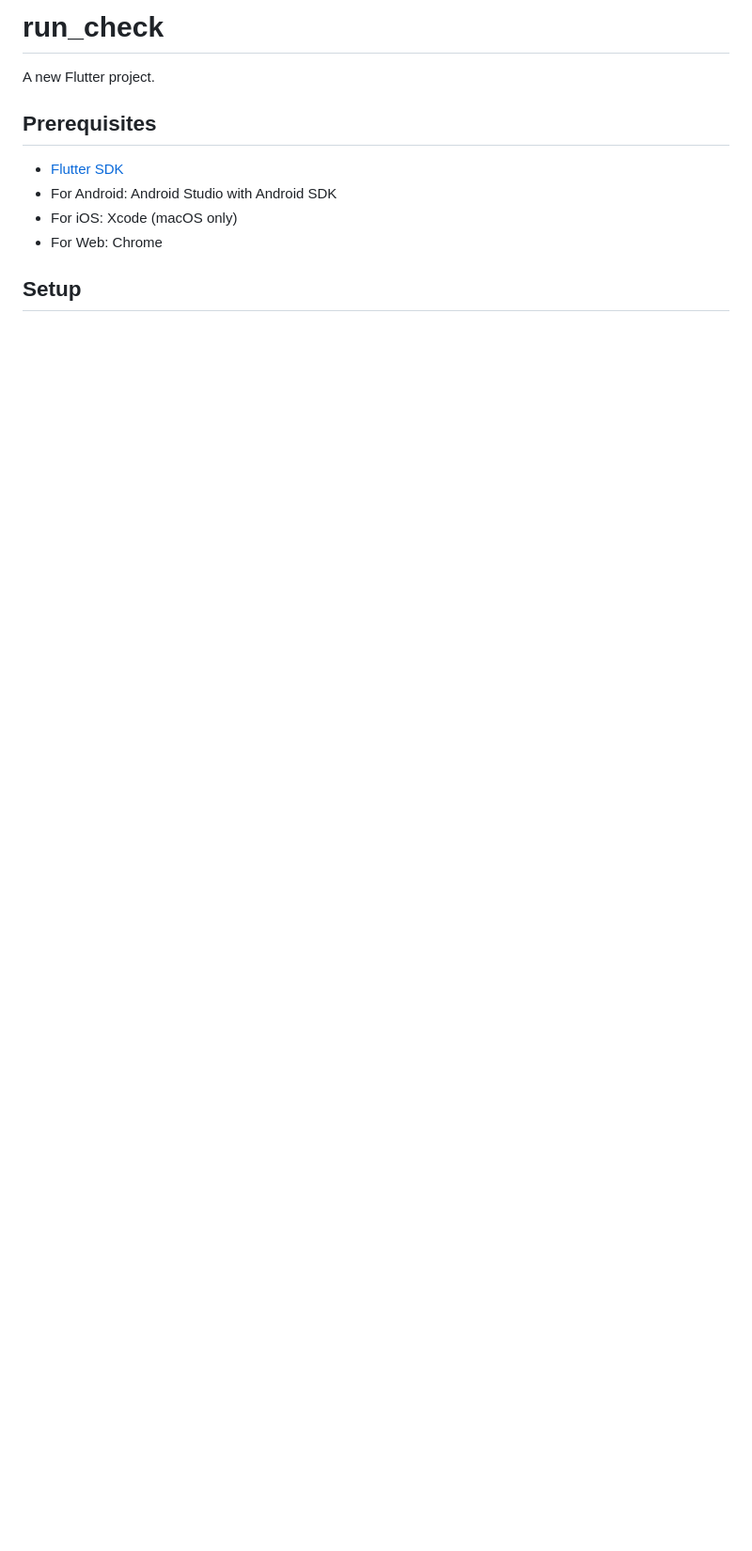
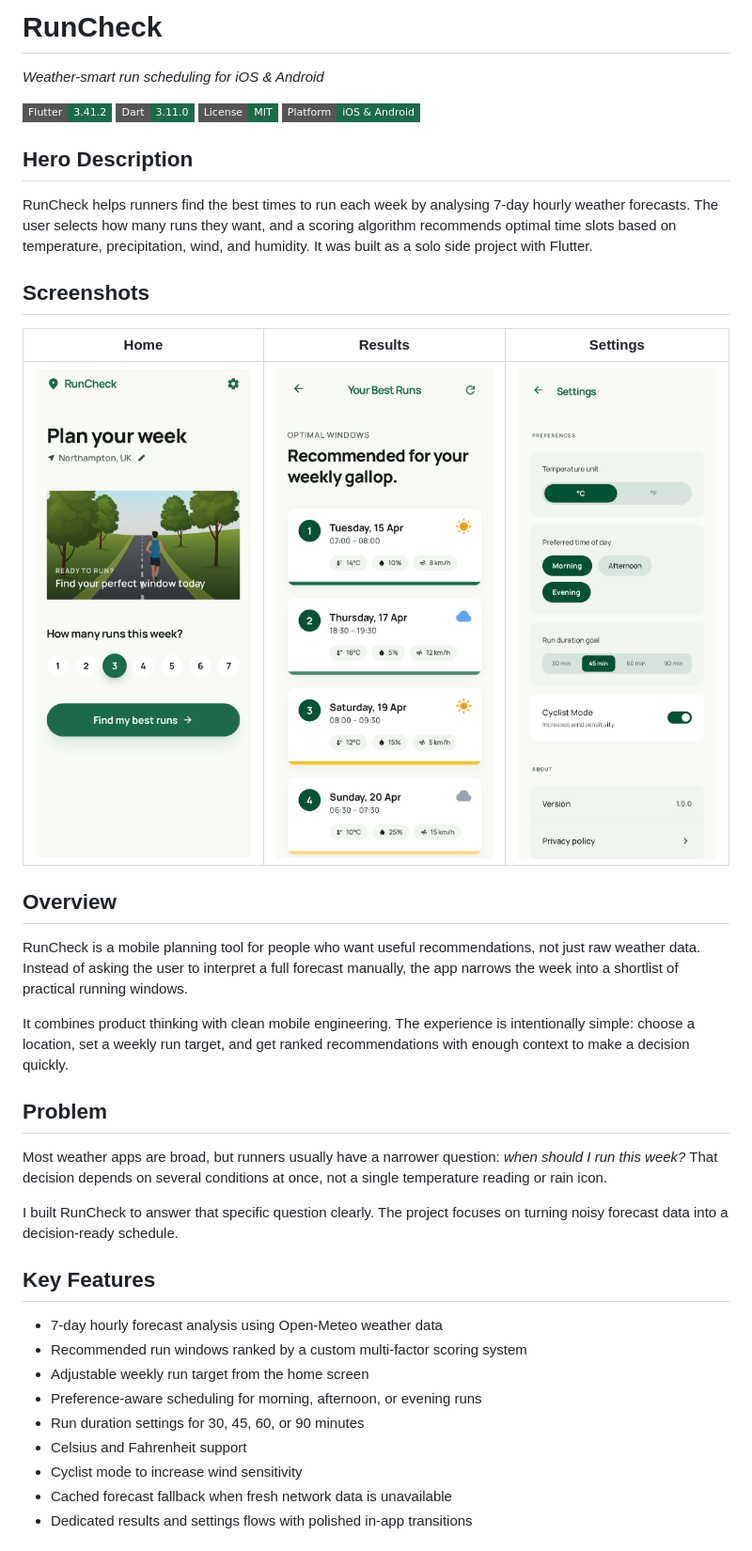
Before and after one commit to JamesRepo/run-check, a Markdown page: README.md, the part around the change printed below. Shown: that part at 94% size. GitHub-like rendering; pictures changed too: assets/screenshots/home.png (added), assets/screenshots/results.png (added), assets/screenshots/settings.png (added); badges without logos; blank space fills up the shorter version.

```diff
--- a/README.md
+++ b/README.md
@@ -1,12 +1,44 @@
-# run_check
+# RunCheck
+_Weather-smart run scheduling for iOS & Android_
 
-A new Flutter project.
+![Flutter](https://img.shields.io/badge/Flutter-3.41.2-1B6B4A?style=flat-square&logo=flutter&logoColor=white)
+![Dart](https://img.shields.io/badge/Dart-3.11.0-1B6B4A?style=flat-square&logo=dart&logoColor=white)
+![License](https://img.shields.io/badge/License-MIT-1B6B4A?style=flat-square)
+![Platform](https://img.shields.io/badge/Platform-iOS%20%26%20Android-1B6B4A?style=flat-square&logo=flutter&logoColor=white)
 
-## Prerequisites
+## Hero Description
 
-- [Flutter SDK](https://docs.flutter.dev/get-started/install)
-- For Android: Android Studio with Android SDK
-- For iOS: Xcode (macOS only)
-- For Web: Chrome
+RunCheck helps runners find the best times to run each week by analysing 7-day hourly weather forecasts. The user selects how many runs they want, and a scoring algorithm recommends optimal time slots based on temperature, precipitation, wind, and humidity. It was built as a solo side project with Flutter.
 
-## Setup
+## Screenshots
+
+<!-- Add screenshots here: home screen, results screen, settings screen -->
+
+| Home | Results | Settings |
+| --- | --- | --- |
+| ![RunCheck home screen](assets/screenshots/home.png) | ![RunCheck results screen](assets/screenshots/results.png) | ![RunCheck settings screen](assets/screenshots/settings.png) |
+
+## Overview
+
+RunCheck is a mobile planning tool for people who want useful recommendations, not just raw weather data. Instead of asking the user to interpret a full forecast manually, the app narrows the week into a shortlist of practical running windows.
+
+It combines product thinking with clean mobile engineering. The experience is intentionally simple: choose a location, set a weekly run target, and get ranked recommendations with enough context to make a decision quickly.
+
+## Problem
+
+Most weather apps are broad, but runners usually have a narrower question: _when should I run this week?_ That decision depends on several conditions at once, not a single temperature reading or rain icon.
+
+I built RunCheck to answer that specific question clearly. The project focuses on turning noisy forecast data into a decision-ready schedule.
+
+## Key Features
+
+- 7-day hourly forecast analysis using Open-Meteo weather data
+- Recommended run windows ranked by a custom multi-factor scoring system
+- Adjustable weekly run target from the home screen
+- Preference-aware scheduling for morning, afternoon, or evening runs
+- Run duration settings for 30, 45, 60, or 90 minutes
+- Celsius and Fahrenheit support
+- Cyclist mode to increase wind sensitivity
+- Cached forecast fallback when fresh network data is unavailable
+- Dedicated results and settings flows with polished in-app transitions
+
```
Also changed, not shown: other parts of README.md (+78 -26 lines).
